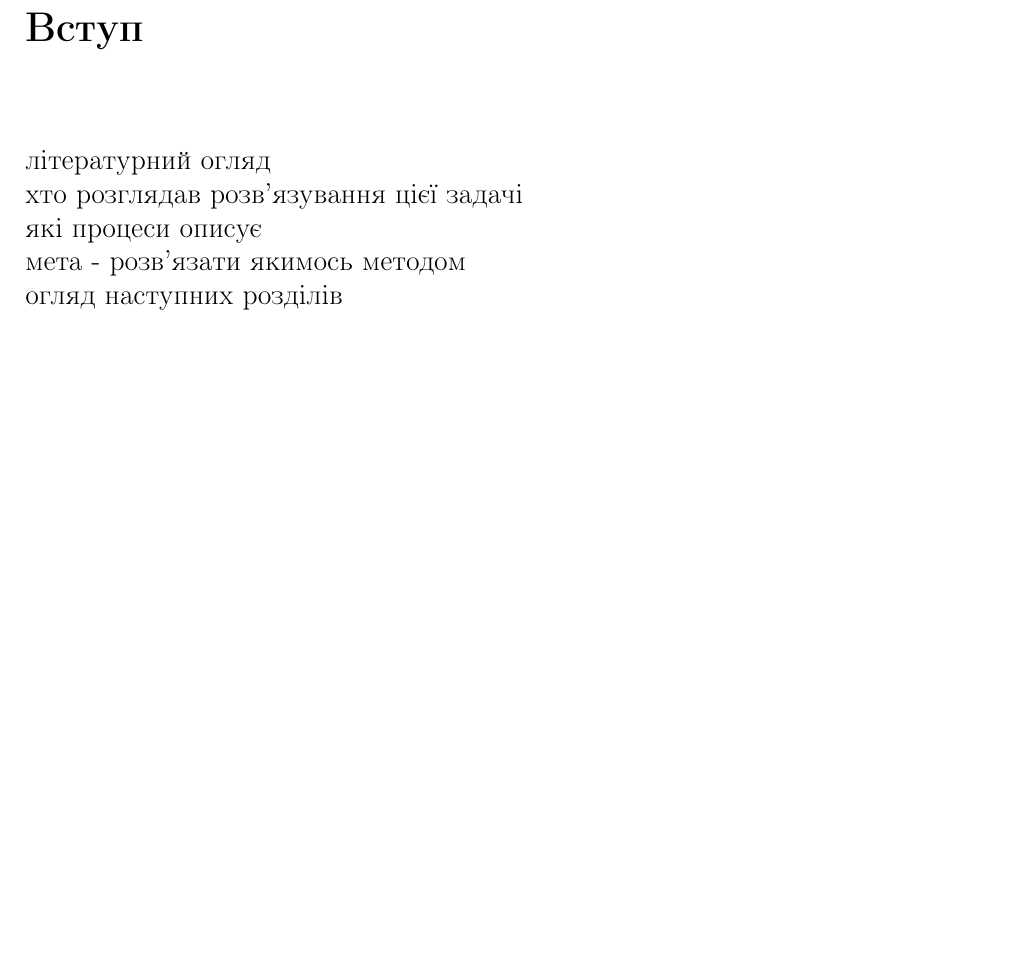
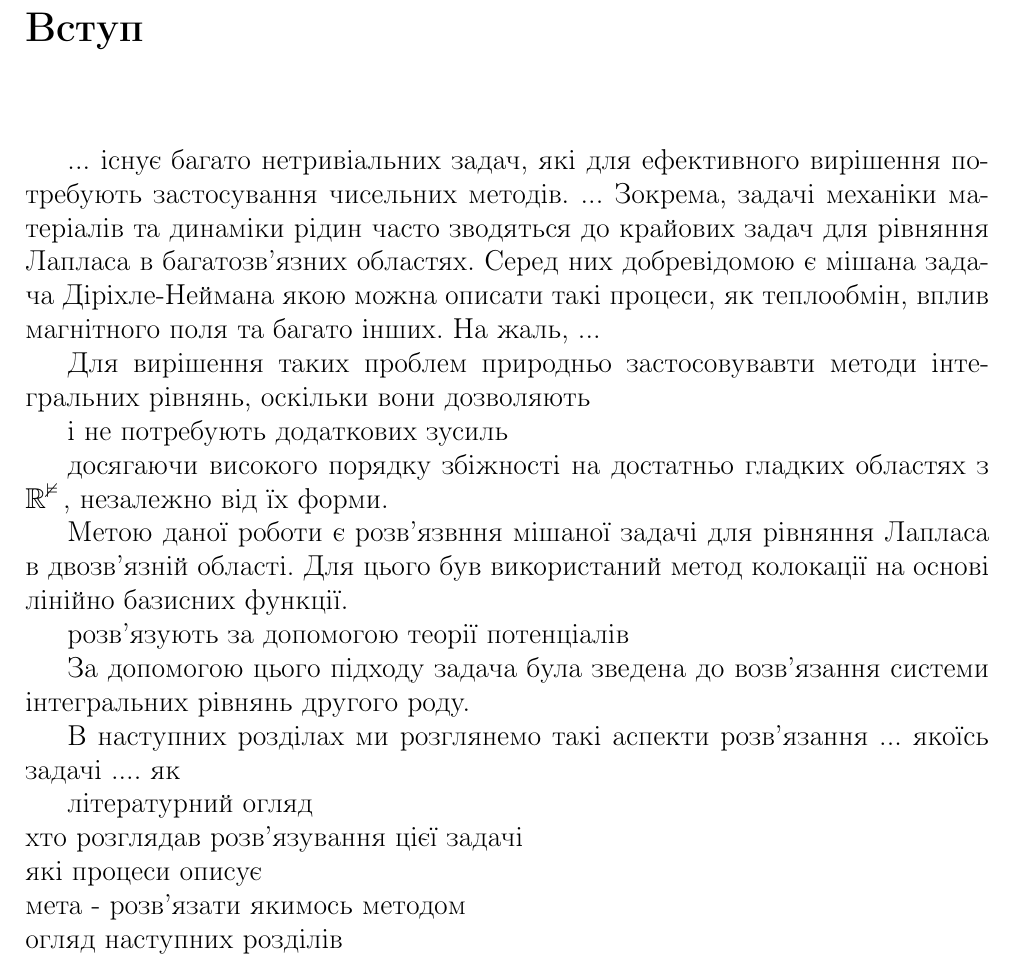
Before and after one commit to BohdanBuhrii/Linear-Integral-Equations, a LaTeX document (Main/report.tex): part of page 3 of 18, cut so that both start at the same text, the shorter picture padded with empty space. Compiled offline with pdfLaTeX.

Commit message:
Begining of begining

```diff
--- a/Main/report.tex
+++ b/Main/report.tex
@@ -179,6 +179,30 @@ sorting=none
  \addcontentsline{toc}{section}{Вступ}
  \section*{Вступ}
  \begin{center}\end{center}
+
+ ... існує багато нетривіальних задач, які для ефективного вирішення потребують застосування чисельних методів.
+ ...
+ Зокрема, задачі механіки матеріалів та динаміки рідин часто зводяться до крайових задач для рівняння Лапласа в багатозв'язних областях. Серед них добревідомою є мішана задача Діріхле-Неймана якою можна описати такі процеси, як теплообмін, вплив магнітного поля та багато інших. На жаль, ...
+
+ Для вирішення таких проблем природньо застосовувавти методи інтегральних рівнянь, оскільки вони дозволяють
+
+ і не потребують додаткових зусиль
+
+ досягаючи високого порядку збіжності на достатньо гладких областях з $\mathbb{R^2}$, незалежно від їх форми.
+
+
+ Метою даної роботи є розв'язвння мiшаної задачi для рiвняння Лапласа в двозв’язнiй областi. Для цього був використаний метод колокації на основі лінійно базисних функції.
+
+ розв'язують за допомогою теорії потенціалів
+
+ За допомогою цього підходу задача була зведена до возв'язання системи інтегральних рівнянь другого роду.
+
+
+ В наступних розділах ми розглянемо такі аспекти розв'язання ... якоїсь задачі .... як
+
+
+
+
  літературний огляд \\
  хто розглядав розв'язування цієї задачі \\
  які процеси описує \\
```
Also changed, not shown: Main/report.pdf.
